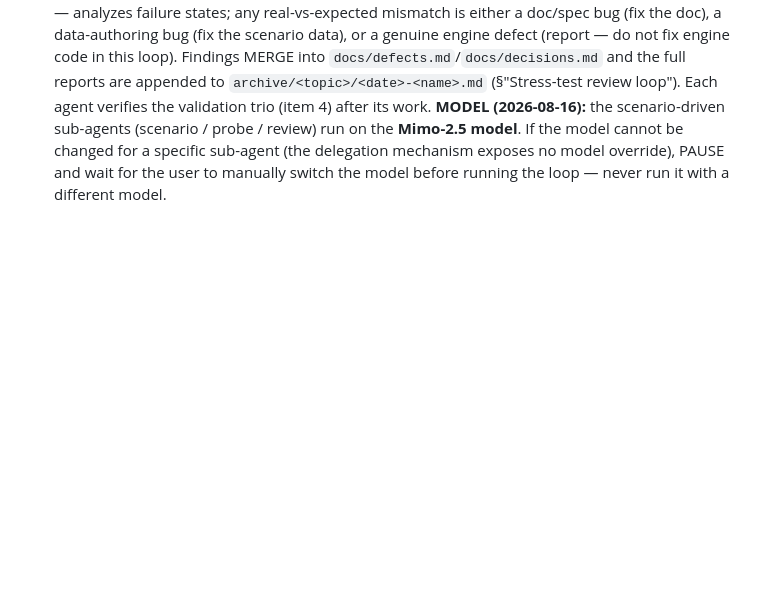
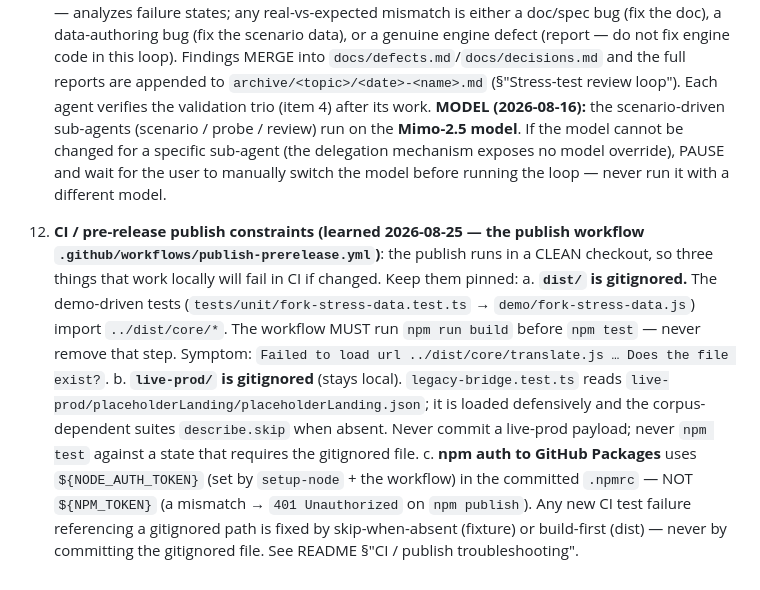
Before and after one commit to LittleKingsguard/Preempt-Providence, a Markdown page: AGENTS.md, the part around the change. Rendered like a GitHub page; blank space fills up the shorter version.

```diff
--- a/AGENTS.md
+++ b/AGENTS.md
@@ -204,3 +204,24 @@ Context management guidelines for agents working in this repository:
     changed for a specific sub-agent (the delegation mechanism exposes no
     model override), PAUSE and wait for the user to manually switch the
     model before running the loop — never run it with a different model.
+
+12. **CI / pre-release publish constraints (learned 2026-08-25 — the publish
+    workflow `.github/workflows/publish-prerelease.yml`)**: the publish runs in
+    a CLEAN checkout, so three things that work locally will fail in CI if
+    changed. Keep them pinned:
+    a. **`dist/` is gitignored.** The demo-driven tests
+       (`tests/unit/fork-stress-data.test.ts` → `demo/fork-stress-data.js`)
+       import `../dist/core/*`. The workflow MUST run `npm run build` before
+       `npm test` — never remove that step. Symptom: `Failed to load url
+       ../dist/core/translate.js … Does the file exist?`.
+    b. **`live-prod/` is gitignored** (stays local). `legacy-bridge.test.ts`
+       reads `live-prod/placeholderLanding/placeholderLanding.json`; it is
+       loaded defensively and the corpus-dependent suites `describe.skip` when
+       absent. Never commit a live-prod payload; never `npm test` against a
+       state that requires the gitignored file.
+    c. **npm auth to GitHub Packages** uses `${NODE_AUTH_TOKEN}` (set by
+       `setup-node` + the workflow) in the committed `.npmrc` — NOT `${NPM_TOKEN}`
+       (a mismatch → `401 Unauthorized` on `npm publish`).
+    Any new CI test failure referencing a gitignored path is fixed by
+    skip-when-absent (fixture) or build-first (dist) — never by committing the
+    gitignored file. See README §"CI / publish troubleshooting".
```
Also changed, not shown: README.md (+34 -5 lines), docs/next-steps.md (+8 -0 lines).
